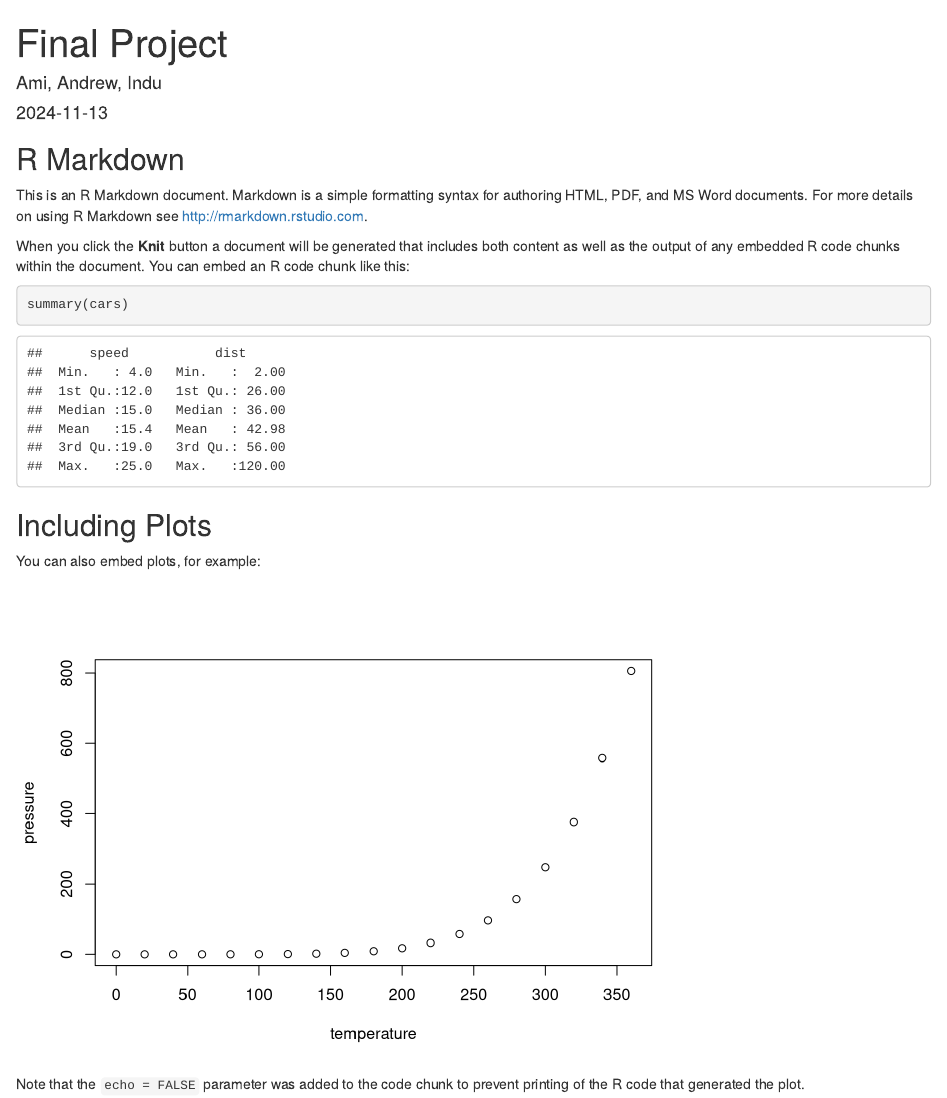
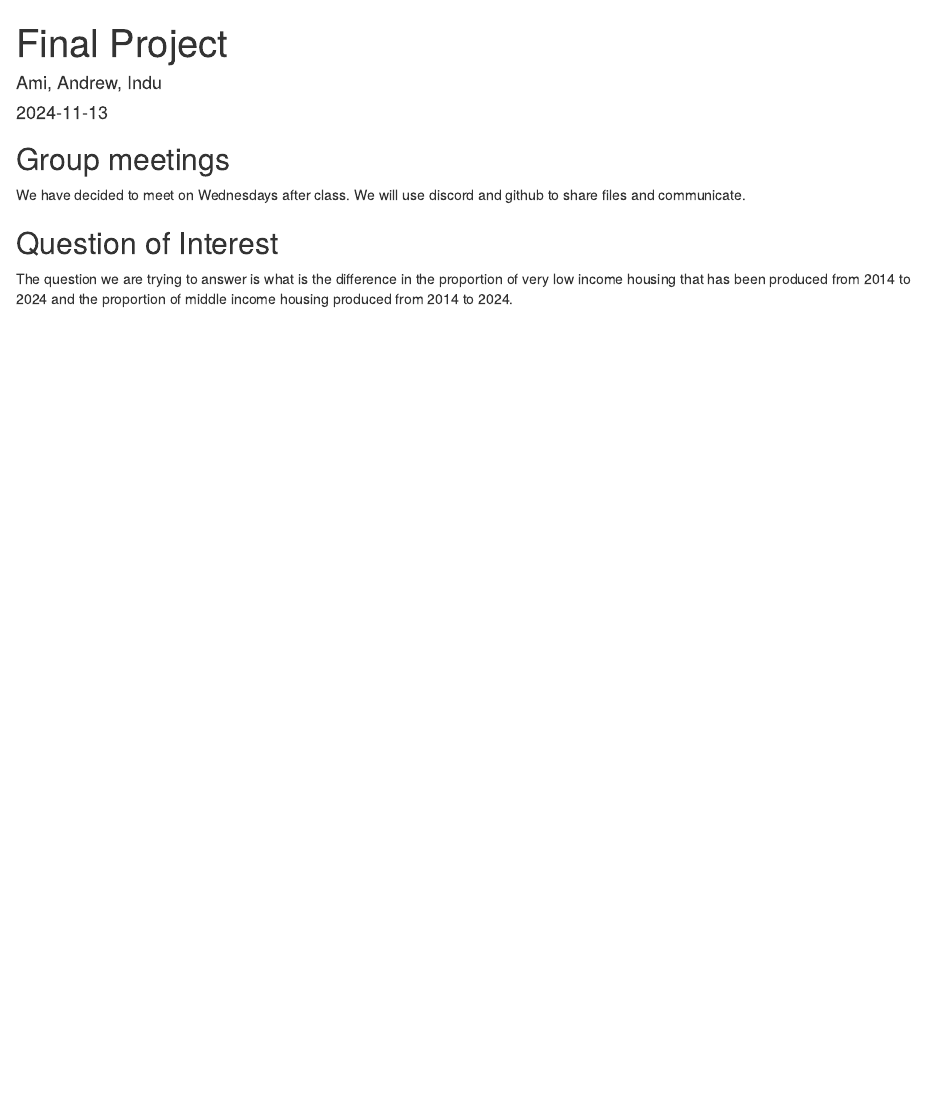
Before and after one commit to stat-final-project/affordable-housing-comp, an R Markdown document (affordable-housing-p1.Rmd): the page in a window 1100 px wide, from its top. Rendered offline with R 4.5, knitr and Pandoc, with nearby package versions.

Commit message:
Update affordable-housing-p1.Rmd
Questions 1 and 2 for the project proposal

````diff
--- a/affordable-housing-p1.Rmd
+++ b/affordable-housing-p1.Rmd
@@ -9,22 +9,11 @@ output: html_document
 knitr::opts_chunk$set(echo = TRUE)
 ```
 
-## R Markdown
+## Group meetings
 
-This is an R Markdown document. Markdown is a simple formatting syntax for authoring HTML, PDF, and MS Word documents. For more details on using R Markdown see <http://rmarkdown.rstudio.com>.
+We have decided to meet on Wednesdays after class.
+We will use discord and github to share files and communicate.
 
-When you click the **Knit** button a document will be generated that includes both content as well as the output of any embedded R code chunks within the document. You can embed an R code chunk like this:
+## Question of Interest
 
-```{r cars}
-summary(cars)
-```
-
-## Including Plots
-
-You can also embed plots, for example:
-
-```{r pressure, echo=FALSE}
-plot(pressure)
-```
-
-Note that the `echo = FALSE` parameter was added to the code chunk to prevent printing of the R code that generated the plot.
+The question we are trying to answer is what is the difference in the proportion of very low income housing that has been produced from 2014 to 2024 and the proportion of middle income housing produced from 2014 to 2024.
````
